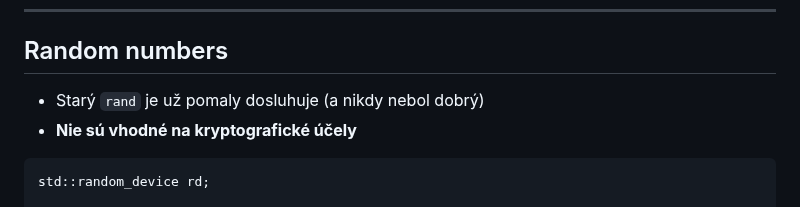
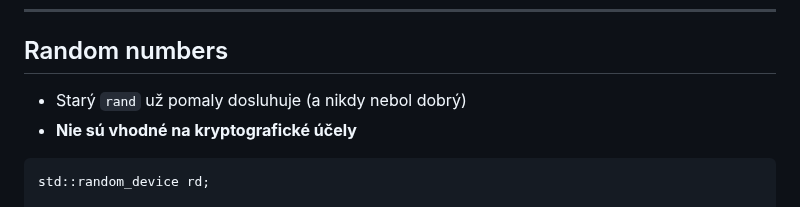
Before and after one commit to cppseminar/apc-lectures, a Markdown page: public/lectures/std_library_2.md, the part around the change. Drawn GitHub-style.

Commit message:
fixed wording

````diff
--- a/public/lectures/std_library_2.md
+++ b/public/lectures/std_library_2.md
@@ -1199,7 +1199,7 @@ std::cout << std::numbers::pi << '\n'; // 3.14159
 
 ## Random numbers
 
-* Starý `rand` je už pomaly dosluhuje (a nikdy nebol dobrý)
+* Starý `rand` už pomaly dosluhuje (a nikdy nebol dobrý)
 * **Nie sú vhodné na kryptografické účely**
 
 ```cpp
````
